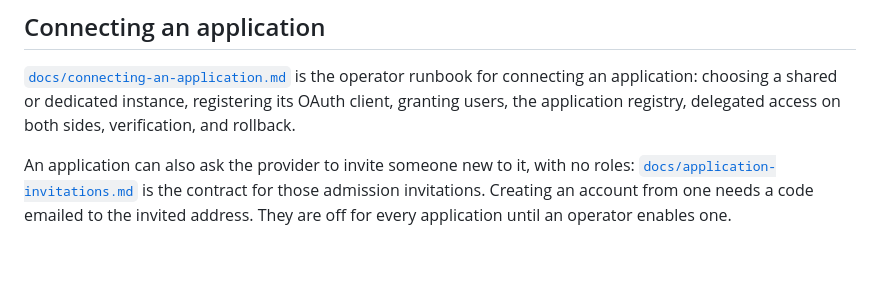
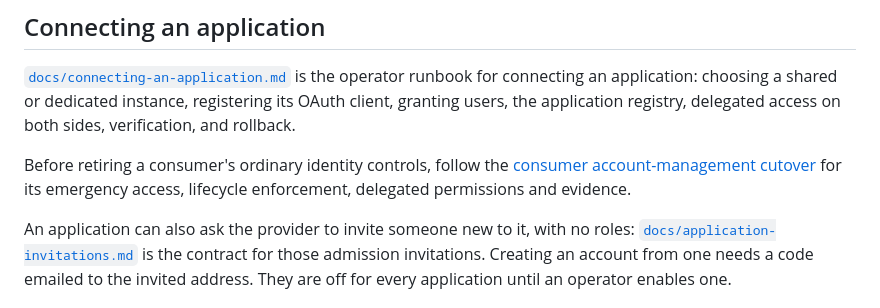
Before and after one commit to bherila/auth-manager, a Markdown page: README.md, the part around the change. GitHub-like rendering; blank space fills up the shorter version.

Commit message:
Document consumer account cutover and current delegated contract (#135)

```diff
--- a/README.md
+++ b/README.md
@@ -88,6 +88,10 @@ operator runbook for connecting an application: choosing a shared or dedicated
 instance, registering its OAuth client, granting users, the application registry,
 delegated access on both sides, verification, and rollback.
 
+Before retiring a consumer's ordinary identity controls, follow the
+[consumer account-management cutover](docs/consumer-account-cutover.md) for its
+emergency access, lifecycle enforcement, delegated permissions and evidence.
+
 An application can also ask the provider to invite someone new to it, with no
 roles: [`docs/application-invitations.md`](docs/application-invitations.md) is the
 contract for those admission invitations. Creating an account from one needs a
```
Also changed, not shown: docs/connecting-an-application.md (+6 -2 lines), docs/consumer-account-cutover.md (added, +132 -0 lines).
